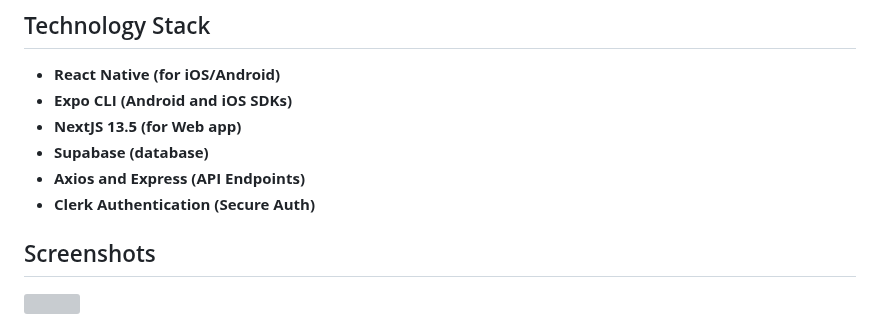
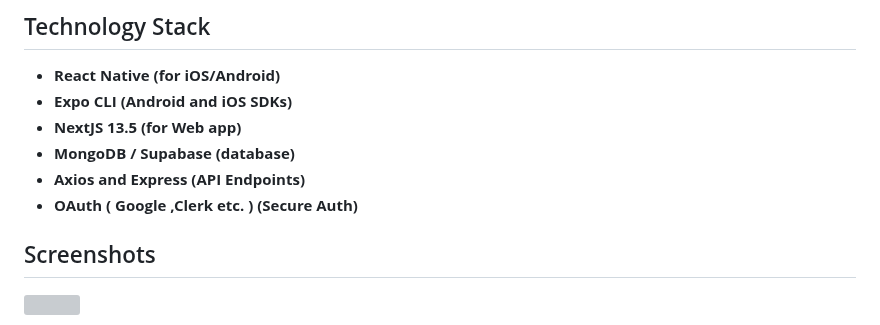
Before and after one commit to ru-dr/v3-Alpha, a Markdown page: README.md, the part around the change. Drawn GitHub-style; grey boxes are pictures that could not be loaded.

```diff
--- a/README.md
+++ b/README.md
@@ -37,9 +37,9 @@ Promote hospitality with the ethos of "Athithi Devo Bhava."
 - **React Native (for iOS/Android)**
 - **Expo CLI (Android and iOS SDKs)**
 - **NextJS 13.5 (for Web app)**
-- **Supabase (database)**
+- **MongoDB / Supabase (database)**
 - **Axios and Express (API Endpoints)**
-- **Clerk Authentication (Secure Auth)**
+- **OAuth ( Google ,Clerk etc. ) (Secure Auth)**
 
 ## Screenshots
 
```
